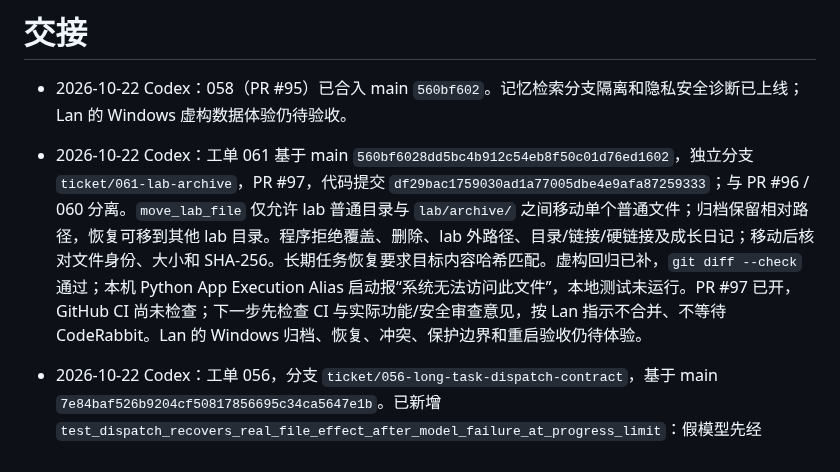
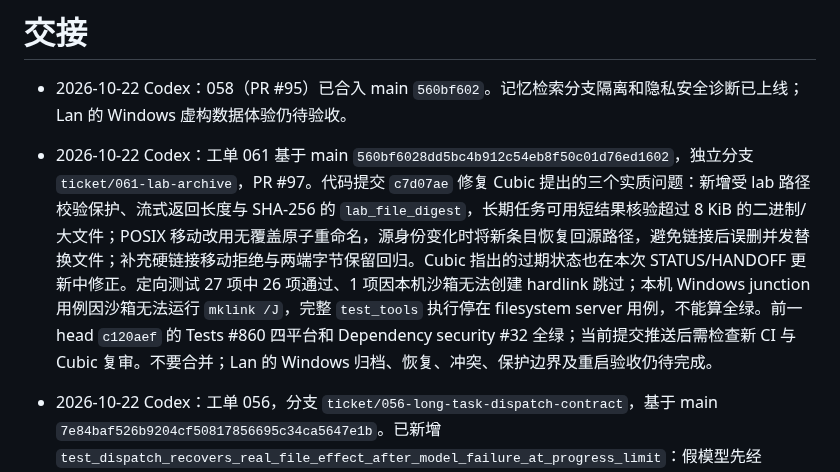
Before and after one commit to Xiaoqiush81/veil-agent, a Markdown page: HANDOFF.md, the part around the change. GitHub-like rendering.

```diff
--- a/HANDOFF.md
+++ b/HANDOFF.md
@@ -11,7 +11,7 @@
 
 - 2026-10-22 Codex：058（PR #95）已合入 main `560bf602`。记忆检索分支隔离和隐私安全诊断已上线；Lan 的 Windows 虚构数据体验仍待验收。
 
-- 2026-10-22 Codex：工单 061 基于 main `560bf6028dd5bc4b912c54eb8f50c01d76ed1602`，独立分支 `ticket/061-lab-archive`，PR #97，代码提交 `df29bac1759030ad1a77005dbe4e9afa87259333`；与 PR #96 / 060 分离。`move_lab_file` 仅允许 lab 普通目录与 `lab/archive/` 之间移动单个普通文件；归档保留相对路径，恢复可移到其他 lab 目录。程序拒绝覆盖、删除、lab 外路径、目录/链接/硬链接及成长日记；移动后核对文件身份、大小和 SHA-256。长期任务恢复要求目标内容哈希匹配。虚构回归已补，`git diff --check` 通过；本机 Python App Execution Alias 启动报“系统无法访问此文件”，本地测试未运行。PR #97 已开，GitHub CI 尚未检查；下一步先检查 CI 与实际功能/安全审查意见，按 Lan 指示不合并、不等待 CodeRabbit。Lan 的 Windows 归档、恢复、冲突、保护边界和重启验收仍待体验。
+- 2026-10-22 Codex：工单 061 基于 main `560bf6028dd5bc4b912c54eb8f50c01d76ed1602`，独立分支 `ticket/061-lab-archive`，PR #97。代码提交 `c7d07ae` 修复 Cubic 提出的三个实质问题：新增受 lab 路径校验保护、流式返回长度与 SHA-256 的 `lab_file_digest`，长期任务可用短结果核验超过 8 KiB 的二进制/大文件；POSIX 移动改用无覆盖原子重命名，源身份变化时将新条目恢复回源路径，避免链接后误删并发替换文件；补充硬链接移动拒绝与两端字节保留回归。Cubic 指出的过期状态也在本次 STATUS/HANDOFF 更新中修正。定向测试 27 项中 26 项通过、1 项因本机沙箱无法创建 hardlink 跳过；本机 Windows junction 用例因沙箱无法运行 `mklink /J`，完整 `test_tools` 执行停在 filesystem server 用例，不能算全绿。前一 head `c120aef` 的 Tests #860 四平台和 Dependency security #32 全绿；当前提交推送后需检查新 CI 与 Cubic 复审。不要合并；Lan 的 Windows 归档、恢复、冲突、保护边界及重启验收仍待完成。
 
 - 2026-10-22 Codex：工单 056，分支 `ticket/056-long-task-dispatch-contract`，基于 main `7e84baf526b9204cf50817856695c34ca5647e1b`。已新增 `test_dispatch_recovers_real_file_effect_after_model_failure_at_progress_limit`：假模型先经 `_tool_chat` 请求 `write_file`，真实 `FilesystemTools.invoke()` 在临时工作区创建虚构文件，随后假模型断线；重建 `Chat` 对象后先经同一包装层读到错误正文并被拒绝核实，第二次读到正确正文后才解除同一 pending operation ID，在 40 条进度满载时保存完成证据并创建新任务。错误读回是测试内受控故障注入，能拦截放宽内容核对或缺少读回即放行；没有生产故障逻辑。`tests.test_long_tasks` 17/17 与原生记忆 discover 48/48 通过。当前还需：复核差异、尝试完整 suite，提交推送开 PR 后检查最新 CI。对象重建仅验证持久化恢复，不是 Windows 进程重启；假模型不代表真实模型体验。不要访问真实数据或调用付费模型。
 
```
Also changed, not shown: STATUS.md (+2 -2 lines).
